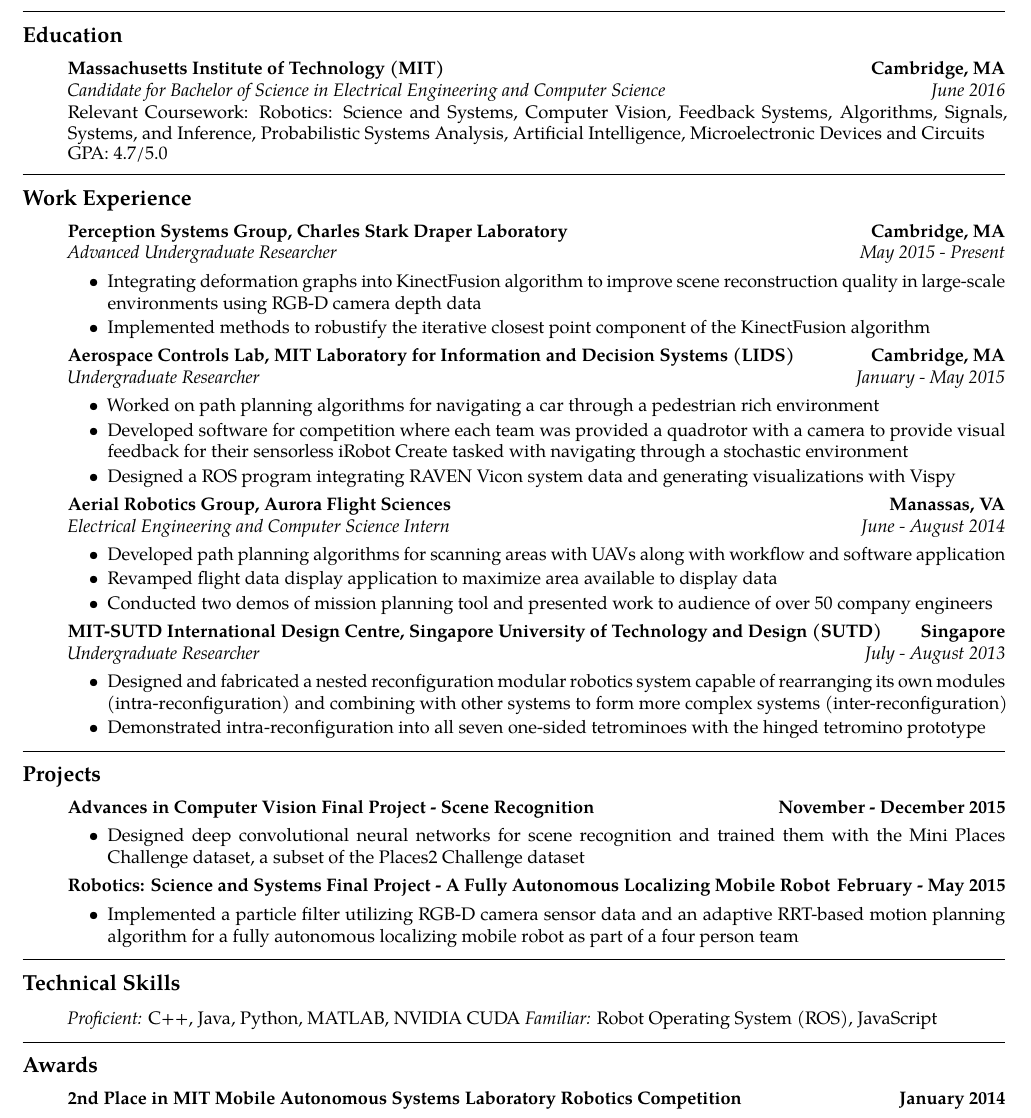
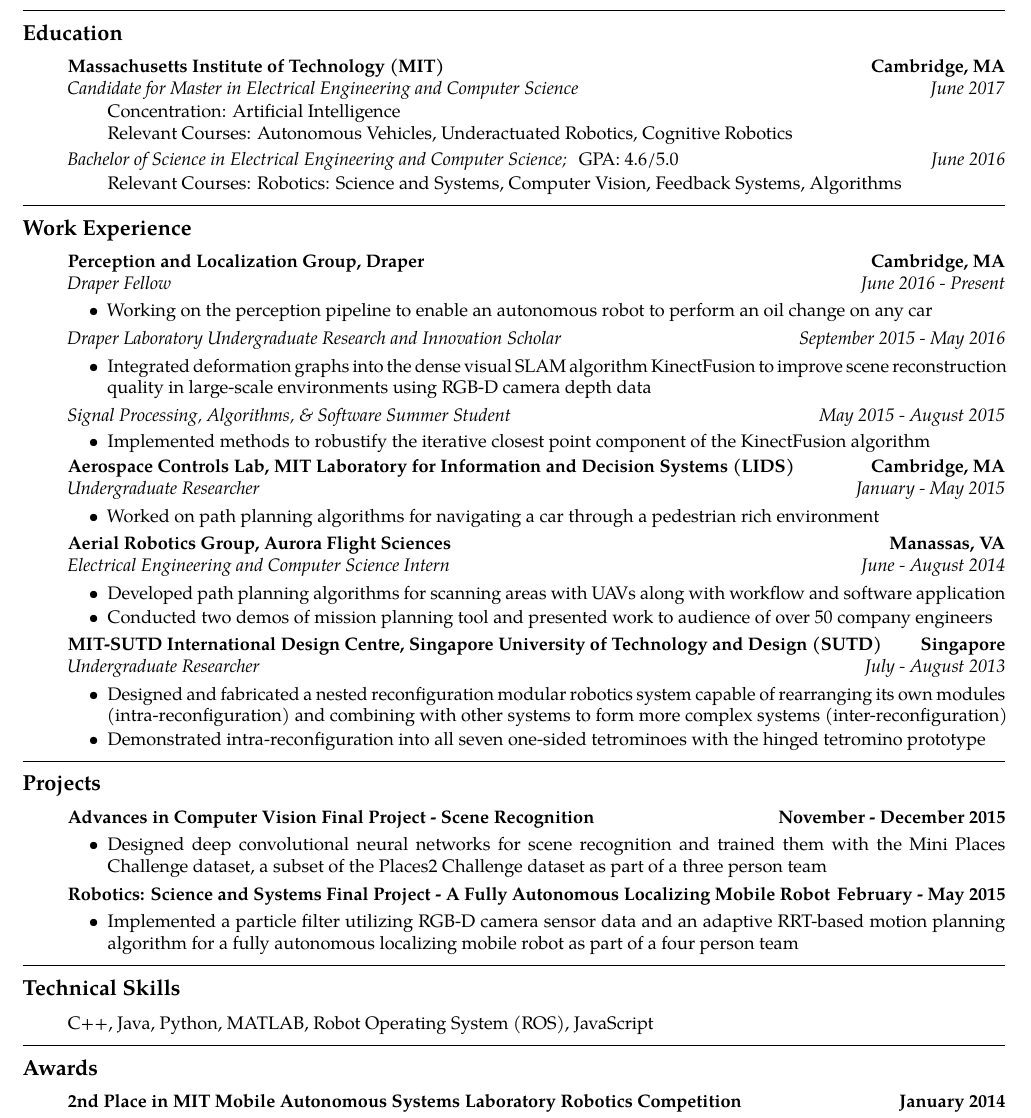
Before and after one commit to vkee/resume, a LaTeX CV (resume.tex): part of the page, cut so that both start at the same text. Compiled offline with pdfLaTeX.

Commit message:
after mit undergrad graduation updates

```diff
--- a/resume.tex
+++ b/resume.tex
@@ -30,12 +30,19 @@
     {\href{http://mit.edu/}{\textbf{Massachusetts Institute of Technology (MIT)}} \hfill
       \textbf{Cambridge, MA}}
     \\
-    {\emph{Candidate for Bachelor of Science in Electrical Engineering and Computer Science} \hfill
-      \emph{June 2016}}\\
-      Relevant Coursework: \href{http://student.mit.edu/catalog/search.cgi?search=6.141&style=verbatim}{Robotics: Science and Systems}, \href{http://student.mit.edu/catalog/search.cgi?search=6.869&style=verbatim}{Computer Vision}, \href{http://student.mit.edu/catalog/search.cgi?search=6.302&style=verbatim}{Feedback Systems}, \href{http://student.mit.edu/catalog/search.cgi?search=6.006&style=verbatim}{Algorithms}, \href{http://student.mit.edu/catalog/search.cgi?search=6.011&style=verbatim}{Signals, Systems, and Inference}, \href{http://student.mit.edu/catalog/search.cgi?search=6.041&style=verbatim}{Probabilistic Systems Analysis}, \href{http://student.mit.edu/catalog/search.cgi?search=6.034&style=verbatim}{Artificial Intelligence}, \href{http://student.mit.edu/catalog/search.cgi?search=6.012&style=verbatim}{Microelectronic Devices and Circuits}
-
-GPA: 4.7/5.0
-
+        {\emph{Candidate for Master in Electrical Engineering and Computer Science}\hfill
+        \emph{June 2017}}
+        \begin{itemize}
+            \parskip=-0.1em
+        \item[] Concentration: Artificial Intelligence
+        \item[] Relevant Courses: \href{http://student.mit.edu/catalog/search.cgi?search=2.166&style=verbatim}{Autonomous Vehicles}, \href{http://student.mit.edu/catalog/search.cgi?search=6.832&style=verbatim}{Underactuated Robotics}, \href{http://student.mit.edu/catalog/search.cgi?search=6.834&style=verbatim}{Cognitive Robotics}
+         \end{itemize}
+    {\emph{Bachelor of Science in Electrical Engineering and Computer Science;} \, GPA: 4.6/5.0 \hfill
+      \emph{June 2016}}
+      \begin{itemize}
+          \parskip=-0.1em
+      \item[] Relevant Courses: \href{http://student.mit.edu/catalog/search.cgi?search=6.141&style=verbatim}{Robotics: Science and Systems}, \href{http://student.mit.edu/catalog/search.cgi?search=6.869&style=verbatim}{Computer Vision}, \href{http://student.mit.edu/catalog/search.cgi?search=6.302&style=verbatim}{Feedback Systems}, \href{http://student.mit.edu/catalog/search.cgi?search=6.006&style=verbatim}{Algorithms}
+   \end{itemize}
   \end{itemize}
 
 \hrule
@@ -48,14 +55,23 @@
 
 %: Draper Internship
     \item[]
-    {\href{http://draper.com/}{\textbf{Perception Systems Group, Charles Stark Draper Laboratory}} \hfill
+    {\href{http://draper.com/}{\textbf{Perception and Localization Group, Draper}} \hfill
       \textbf{Cambridge, MA}}
     \\
-    {\emph{Advanced Undergraduate Researcher} \hfill \emph{May 2015 - Present}}
+        {\emph{Draper Fellow} \hfill \emph{June 2016 - Present}}
 
 	\begin{itemize}[label=\textbullet]
 	\itemsep0em
-	\item Integrating deformation graphs into KinectFusion algorithm to improve scene reconstruction quality in large-scale environments using RGB-D camera depth data
+	\item Working on the perception pipeline to enable an autonomous robot to perform an oil change on any car
+	\end{itemize}
+    {\emph{Draper Laboratory Undergraduate Research and Innovation Scholar} \hfill \emph{September 2015 - May 2016}}
+
+	\begin{itemize}[label=\textbullet]
+	\itemsep0em
+	\item Integrated deformation graphs into the dense visual SLAM  algorithm KinectFusion to improve scene reconstruction quality in large-scale environments using RGB-D camera depth data
+	\end{itemize}
+		{\emph{Signal Processing, Algorithms, \& Software Summer Student} \hfill \emph{May 2015 - August 2015}}
+	\begin{itemize}[label=\textbullet]
 	\item Implemented methods to robustify the iterative closest point component of the KinectFusion algorithm
 
 \end{itemize}
@@ -70,8 +86,6 @@
 	\begin{itemize}[label=\textbullet]
 	\itemsep0em
 	\item Worked on path planning algorithms for navigating a car through a pedestrian rich environment
-	\item Developed software for competition where each team was provided a quadrotor with a camera to provide visual feedback for their sensorless iRobot Create tasked with navigating through a stochastic environment
-	\item Designed a ROS program integrating RAVEN Vicon system data and generating visualizations with Vispy
 
 \end{itemize}
 
@@ -85,7 +99,6 @@
 	\begin{itemize}[label=\textbullet]
 	\itemsep0em
 	\item Developed path planning algorithms for scanning areas with UAVs along with workflow and software application
-	\item Revamped flight data display application to maximize area available to display data
 	\item Conducted two demos of mission planning tool and presented work to audience of over 50 company engineers
 
 \end{itemize}
@@ -133,7 +146,7 @@
 
     \begin{itemize}[label=\textbullet]
       \itemsep0em
-      \item Designed deep convolutional neural networks for scene recognition and trained them with the Mini Places Challenge dataset, a subset of the \href{http://places2.csail.mit.edu/}{Places2 Challenge dataset}
+      \item Designed deep convolutional neural networks for scene recognition and trained them with the Mini Places Challenge dataset, a subset of the \href{http://places2.csail.mit.edu/}{Places2 Challenge dataset} as part of a three person team
       \end{itemize}
 
 %: 6.141
@@ -153,7 +166,7 @@
 %: Technical Skills
 \subsection*{Technical Skills}
 \begin{itemize}
-	\item[]\emph{Proficient:} C++, Java, Python, MATLAB, NVIDIA CUDA \emph{Familiar:}  Robot Operating System (ROS), JavaScript
+	\item[] C++, Java, Python, MATLAB, Robot Operating System (ROS), JavaScript
 \end{itemize}
 
 \hrule
```
Also changed, not shown: resume.pdf, 2 other files.
